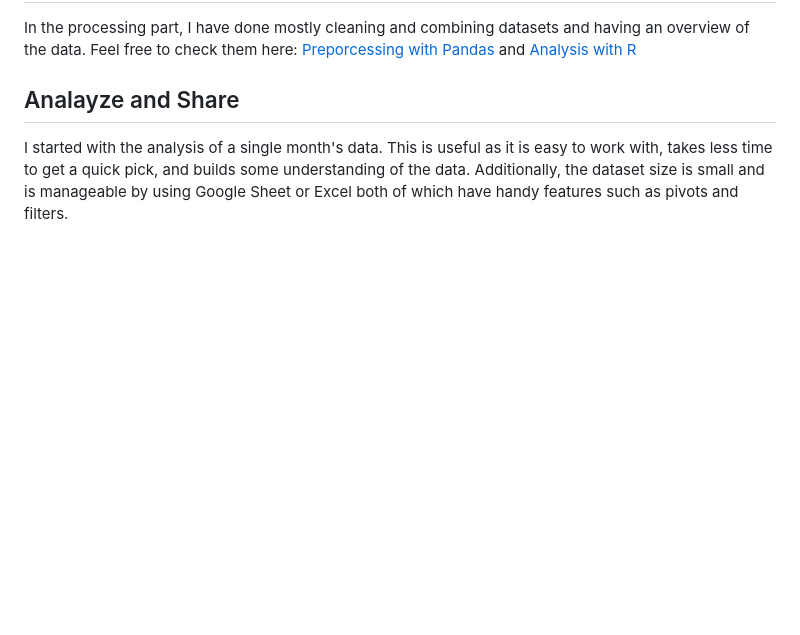
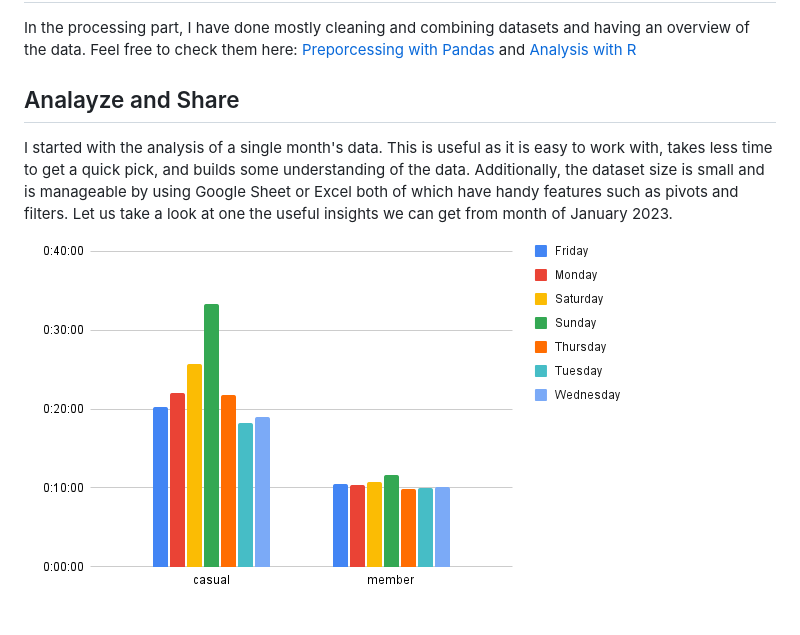
Before and after one commit to Najeeb1/Google_Capston_Project, a Markdown page: README.md, the part around the change. Rendered like a GitHub page; blank space fills up the shorter version.

```diff
--- a/README.md
+++ b/README.md
@@ -50,4 +50,5 @@ In the processing part, I have done mostly cleaning and combining datasets and h
 
 ## Analayze and Share
 I started with the analysis of a single month's data. This is useful as it is easy to work with, takes less time to get a quick pick, and builds some understanding of the data.
-Additionally, the dataset size is small and is manageable by using Google Sheet or Excel both of which have handy features such as pivots and filters.
+Additionally, the dataset size is small and is manageable by using Google Sheet or Excel both of which have handy features such as pivots and filters. Let us take a look at one the useful insights we can get from month of January 2023.
+![Average ride duration for each user type every weekday](https://github.com/Najeeb1/Google_Capston_Project/blob/main/images/chart1.png)
```
